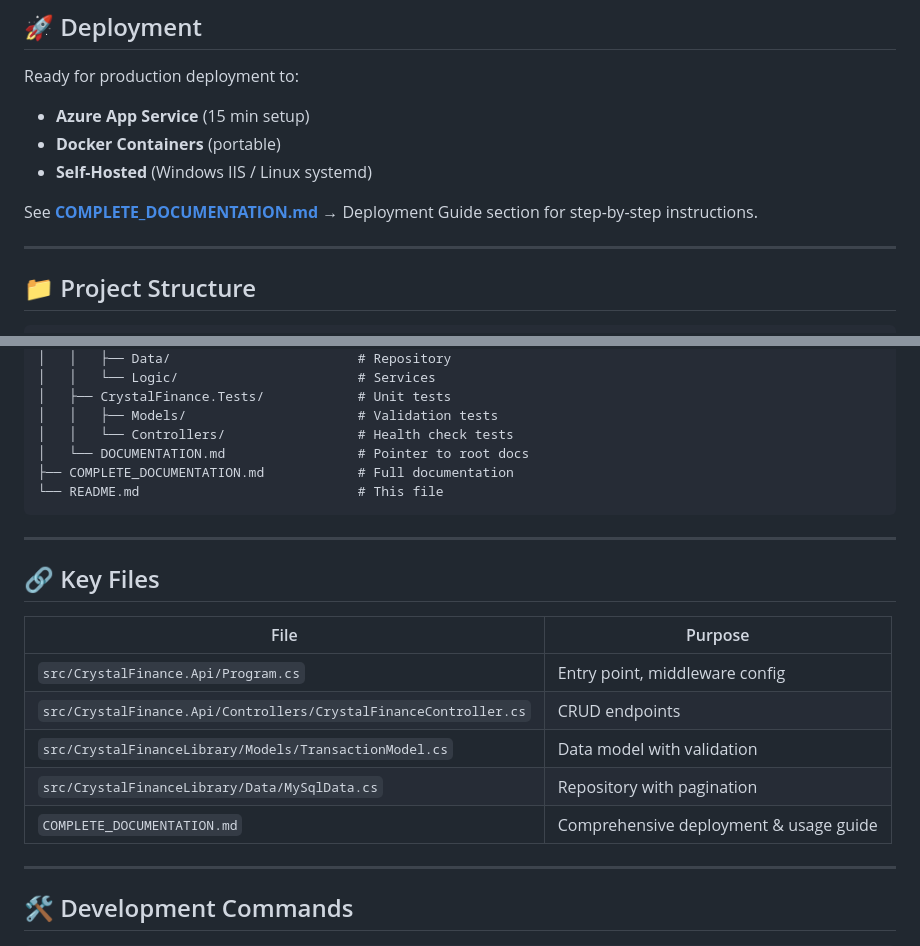
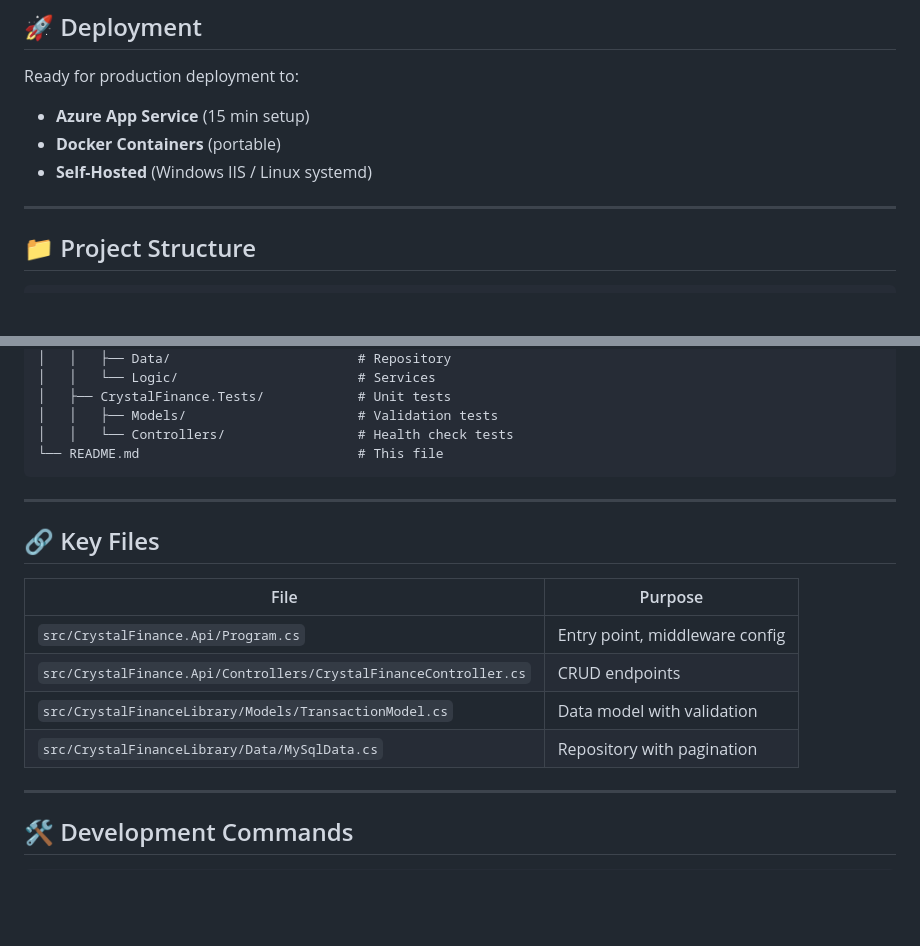
Before and after one commit to brentscripts/crystal-finance, a Markdown page: README.md, 2 parts joined by grey strips. Rendered like a GitHub page; blank space fills up the shorter version.

````diff
--- a/README.md
+++ b/README.md
@@ -313,8 +290,6 @@ Ready for production deployment to:
 - **Docker Containers** (portable)
 - **Self-Hosted** (Windows IIS / Linux systemd)
 
-See **[COMPLETE_DOCUMENTATION.md](./COMPLETE_DOCUMENTATION.md)** → Deployment Guide section for step-by-step instructions.
-
 ---
 
 ## 📁 Project Structure
@@ -334,8 +309,6 @@ crystal-finance/
 │   ├── CrystalFinance.Tests/            # Unit tests
 │   │   ├── Models/                      # Validation tests
 │   │   └── Controllers/                 # Health check tests
-│   └── DOCUMENTATION.md                 # Pointer to root docs
-├── COMPLETE_DOCUMENTATION.md            # Full documentation
 └── README.md                            # This file
 ```
 
@@ -349,7 +322,6 @@ crystal-finance/
 | `src/CrystalFinance.Api/Controllers/CrystalFinanceController.cs` | CRUD endpoints |
 | `src/CrystalFinanceLibrary/Models/TransactionModel.cs` | Data model with validation |
 | `src/CrystalFinanceLibrary/Data/MySqlData.cs` | Repository with pagination |
-| `COMPLETE_DOCUMENTATION.md` | Comprehensive deployment & usage guide |
 
 ---
 
````
Also changed, not shown: other parts of README.md (+0 -37 lines).
